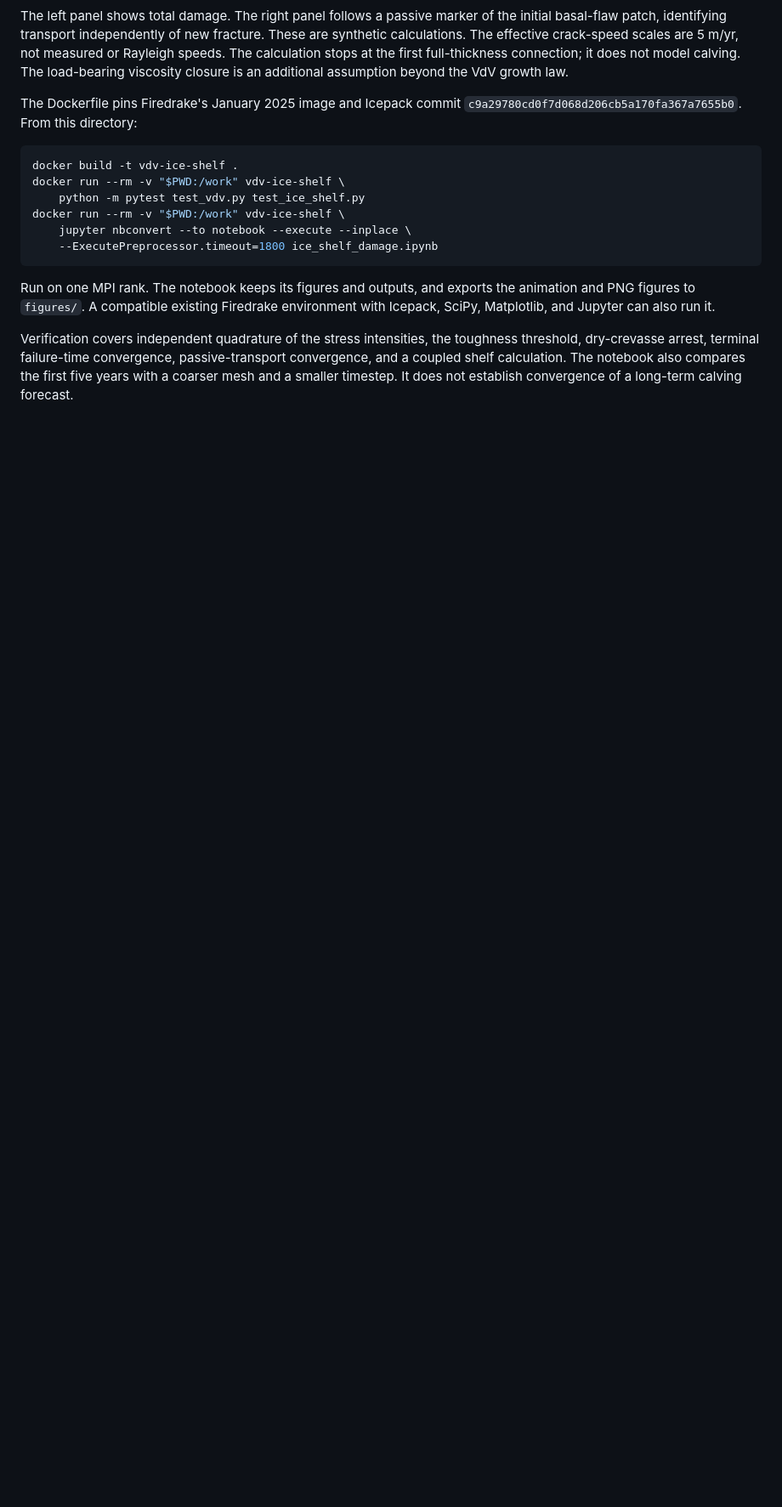
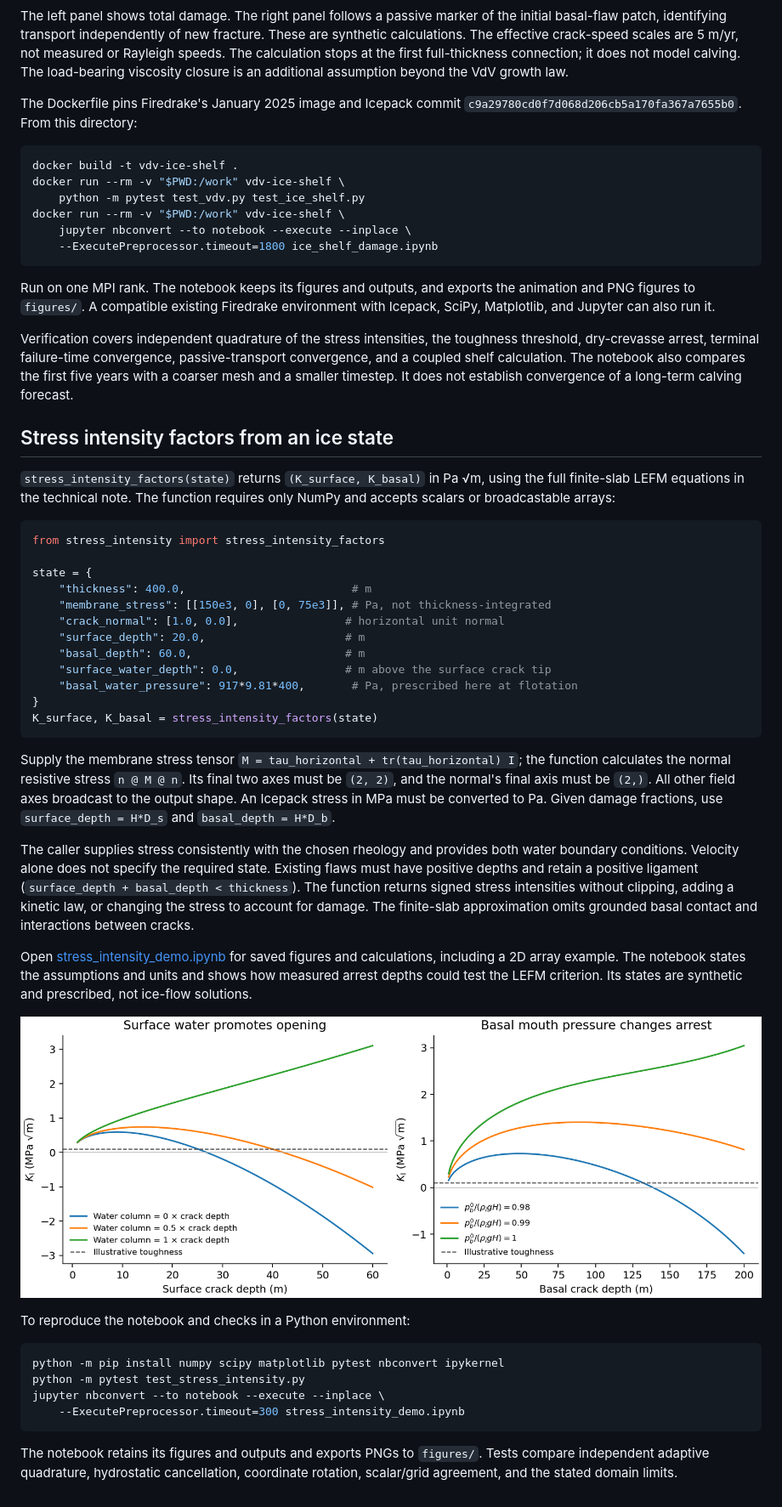
Before and after one commit to bradlipovsky/vdv-damage, a Markdown page: README.md, the part around the change printed below. Shown: that part at 85% size. Drawn GitHub-style; pictures changed too: figures/stress_intensity_depth.png (added); blank space fills up the shorter version.

Commit message:
Add stress intensity factors from a prescribed ice state

````diff
--- a/README.md
+++ b/README.md
@@ -91,3 +94,60 @@ toughness threshold, dry-crevasse arrest, terminal failure-time convergence,
 passive-transport convergence, and a coupled shelf calculation. The notebook
 also compares the first five years with a coarser mesh and a smaller timestep.
 It does not establish convergence of a long-term calving forecast.
+
+## Stress intensity factors from an ice state
+
+`stress_intensity_factors(state)` returns `(K_surface, K_basal)` in
+Pa √m, using the full finite-slab LEFM equations in the technical note.
+The function requires only NumPy and accepts scalars or broadcastable arrays:
+
+```python
+from stress_intensity import stress_intensity_factors
+
+state = {
+    "thickness": 400.0,                         # m
+    "membrane_stress": [[150e3, 0], [0, 75e3]], # Pa, not thickness-integrated
+    "crack_normal": [1.0, 0.0],                # horizontal unit normal
+    "surface_depth": 20.0,                     # m
+    "basal_depth": 60.0,                       # m
+    "surface_water_depth": 0.0,                # m above the surface crack tip
+    "basal_water_pressure": 917*9.81*400,       # Pa, prescribed here at flotation
+}
+K_surface, K_basal = stress_intensity_factors(state)
+```
+
+Supply the membrane stress tensor `M = tau_horizontal + tr(tau_horizontal) I`;
+the function calculates the normal resistive stress `n @ M @ n`. Its final
+two axes must be `(2, 2)`, and the normal's final axis must be `(2,)`.
+All other field axes broadcast to the output shape. An Icepack stress in MPa
+must be converted to Pa. Given damage fractions, use `surface_depth = H*D_s`
+and `basal_depth = H*D_b`.
+
+The caller supplies stress consistently with the chosen rheology and provides
+both water boundary conditions. Velocity alone does not specify the required
+state. Existing flaws must have positive depths and retain a positive ligament
+(`surface_depth + basal_depth < thickness`). The function returns signed stress
+intensities without clipping, adding a kinetic law, or changing the stress
+to account for damage. The finite-slab approximation omits grounded basal
+contact and interactions between cracks.
+
+Open [stress_intensity_demo.ipynb](stress_intensity_demo.ipynb) for saved
+figures and calculations, including a 2D array example. The notebook states
+the assumptions and units and shows how measured arrest depths could test
+the LEFM criterion. Its states are synthetic and prescribed, not ice-flow
+solutions.
+
+![Stress intensities versus crack depth and water conditions](figures/stress_intensity_depth.png)
+
+To reproduce the notebook and checks in a Python environment:
+
+```sh
+python -m pip install numpy scipy matplotlib pytest nbconvert ipykernel
+python -m pytest test_stress_intensity.py
+jupyter nbconvert --to notebook --execute --inplace \
+    --ExecutePreprocessor.timeout=300 stress_intensity_demo.ipynb
+```
+
+The notebook retains its figures and outputs and exports PNGs to `figures/`.
+Tests compare independent adaptive quadrature, hydrostatic cancellation,
+coordinate rotation, scalar/grid agreement, and the stated domain limits.
````
Also changed, not shown: other parts of README.md (+3 -0 lines), figures/stress_intensity_map.png (added), figures/stress_intensity_orientation.png (added), 3 other files.
